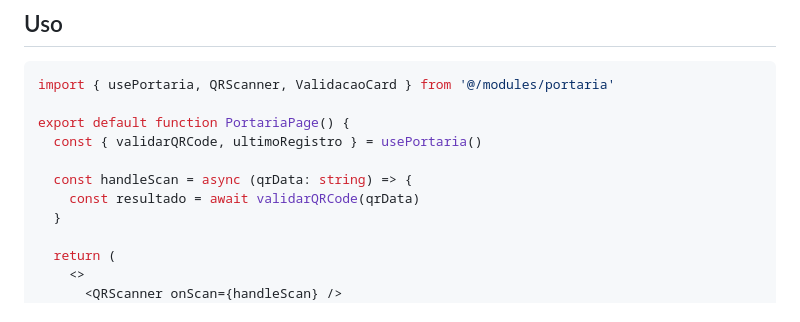
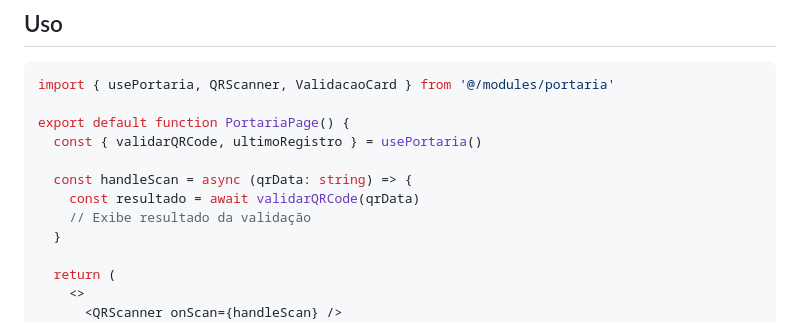
Before and after one commit to msalmeida123/sistema-clube, a Markdown page: docs/modulos/04-PORTARIA.md, the part around the change. Rendered like a GitHub page.

```diff
--- a/docs/modulos/04-PORTARIA.md
+++ b/docs/modulos/04-PORTARIA.md
@@ -101,6 +101,7 @@ export default function PortariaPage() {
 
   const handleScan = async (qrData: string) => {
     const resultado = await validarQRCode(qrData)
+    // Exibe resultado da validação
   }
 
   return (
```
Also changed, not shown: docs/modulos/03-FINANCEIRO.md (+7 -2 lines).
